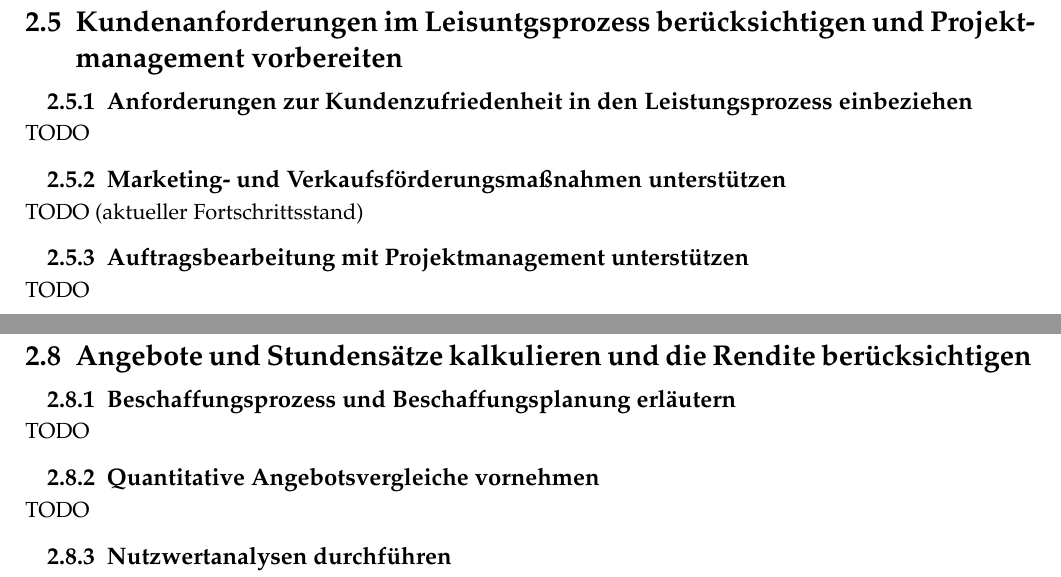
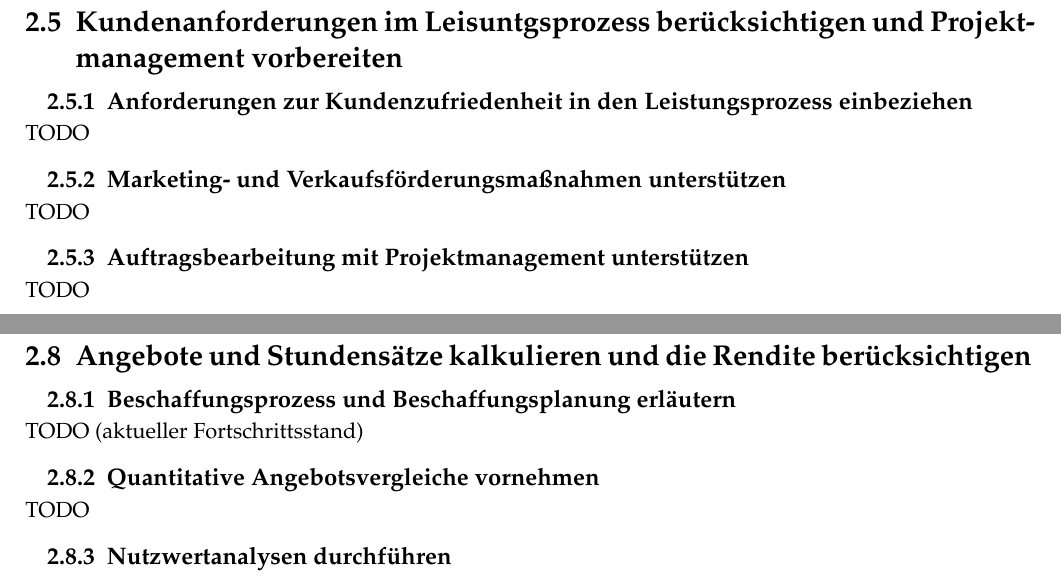
Before and after one commit to voidyII/LaTexDump, a LaTeX document (LF02_Portfolio/LF02_Portfolio.tex, which reads LF02_Portfolio/chapters/2_5_kundenanforderungen.tex, LF02_Portfolio/chapters/2_8_angebote-stundensätze.tex): two parts of pages 23 and 26 of 28, joined at a grey line, cut so that both start at the same text. Compiled offline with pdfLaTeX.

Commit message:
updated fortschrittsstand, send help

```diff
--- a/LF02_Portfolio/chapters/2_5_kundenanforderungen.tex
+++ b/LF02_Portfolio/chapters/2_5_kundenanforderungen.tex
@@ -2,7 +2,7 @@
 \subsection{Anforderungen zur Kundenzufriedenheit in den Leistungsprozess einbeziehen}
     TODO
 \subsection{Marketing- und Verkaufsförderungsmaßnahmen unterstützen}
-    TODO (aktueller Fortschrittsstand)
+    TODO
 \subsection{Auftragsbearbeitung mit Projektmanagement unterstützen}
     TODO
 \subsection*{Reflexion Kapitel 2.5}
--- a/LF02_Portfolio/chapters/2_8_angebote-stundensätze.tex
+++ b/LF02_Portfolio/chapters/2_8_angebote-stundensätze.tex
@@ -1,6 +1,6 @@
 \section{Angebote und Stundensätze kalkulieren und die Rendite berücksichtigen}
 \subsection{Beschaffungsprozess und Beschaffungsplanung erläutern}
-    TODO
+    TODO (aktueller Fortschrittsstand) %wtf do you mean we are here
 \subsection{Quantitative Angebotsvergleiche vornehmen}
     TODO
 \subsection{Nutzwertanalysen durchführen}
```
Also changed, not shown: LF02_Portfolio/LF02_Portfolio.pdf.
